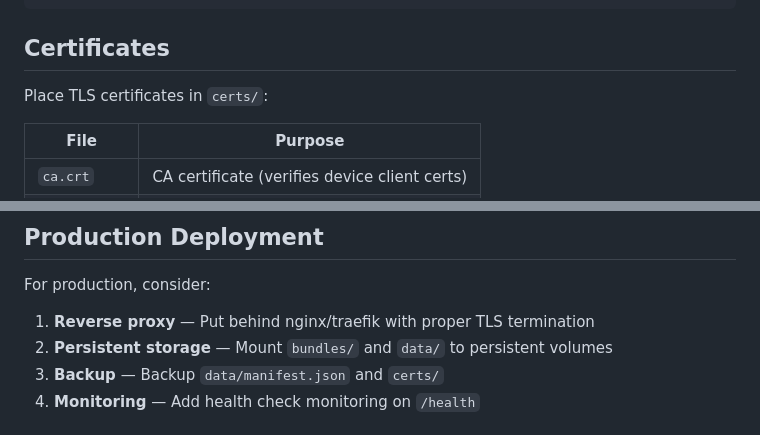
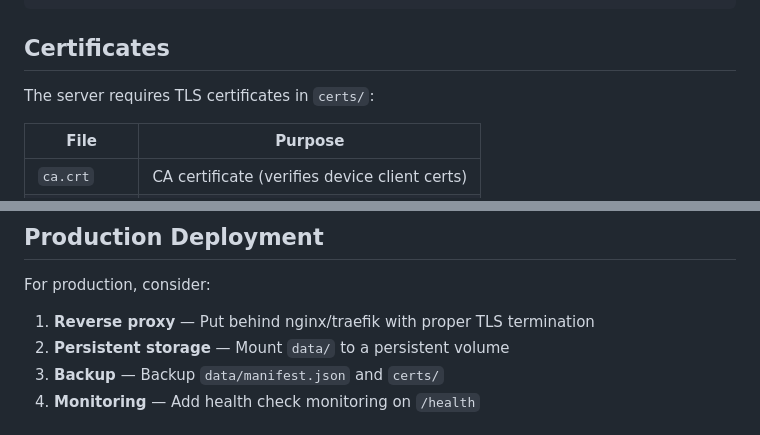
Before and after one commit to umair-uas/simple-ota-server, a Markdown page: README.md, 2 parts joined by grey strips. Rendered like a GitHub page.

```diff
--- a/README.md
+++ b/README.md
@@ -108,7 +109,7 @@ rauc install update-1.2.0.raucb
 
 ## Certificates
 
-Place TLS certificates in `certs/`:
+The server requires TLS certificates in `certs/`:
 
 | File | Purpose |
 |------|---------|
@@ -169,7 +170,7 @@ simple-ota-server/
 For production, consider:
 
 1. **Reverse proxy** — Put behind nginx/traefik with proper TLS termination
-2. **Persistent storage** — Mount `bundles/` and `data/` to persistent volumes
+2. **Persistent storage** — Mount `data/` to a persistent volume
 3. **Backup** — Backup `data/manifest.json` and `certs/`
 4. **Monitoring** — Add health check monitoring on `/health`
 
```
Also changed, not shown: other parts of README.md (+10 -9 lines).
